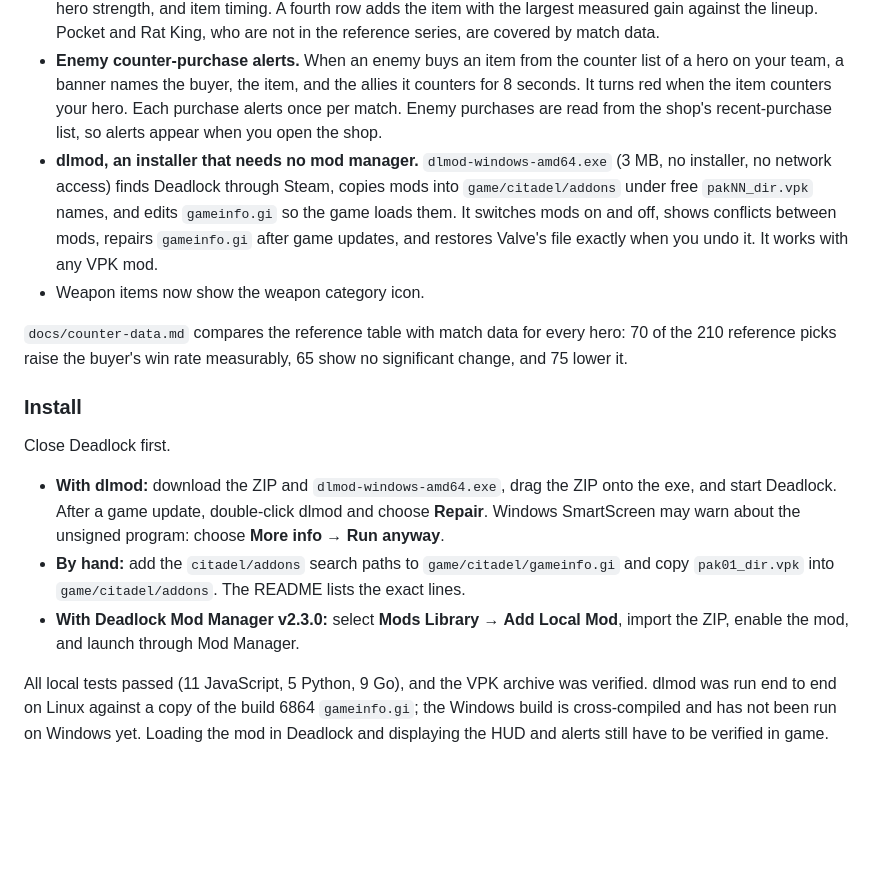
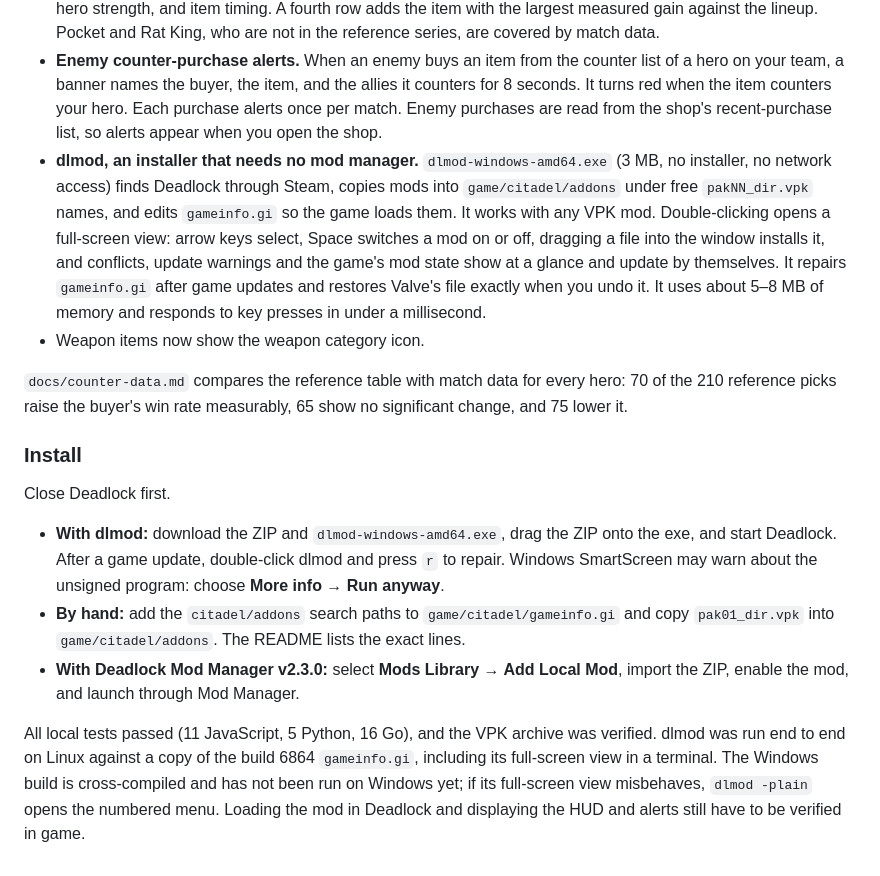
Before and after one commit to MrHakan/deadlock-counter-intelligence, a Markdown page: .github/release-notes/v0.2.0.md, the part around the change. Drawn GitHub-style; blank space fills up the shorter version.

```diff
--- a/.github/release-notes/v0.2.0.md
+++ b/.github/release-notes/v0.2.0.md
@@ -5,7 +5,7 @@ Experimental HUD for Deadlock client build **6864**.
 - **Reference counters.** Suggestions come from a table of five counter items for each of 42 heroes, taken from the *Counter Eşyalar: kime karşı ne alınır?* series. The scoreboard and shop show the three items that counter the most enemy heroes, with soul price, item category, a short tag for what the item does (for example *Anti-heal* or *CC immunity*), and the enemy heroes it counters.
 - **Match data.** Each row shows the estimated change in the buyer's win rate against the current lineup, measured from deadlock-api matches between October 20 and November 19. The values are corrected for buyer bias, hero strength, and item timing. A fourth row adds the item with the largest measured gain against the lineup. Pocket and Rat King, who are not in the reference series, are covered by match data.
 - **Enemy counter-purchase alerts.** When an enemy buys an item from the counter list of a hero on your team, a banner names the buyer, the item, and the allies it counters for 8 seconds. It turns red when the item counters your hero. Each purchase alerts once per match. Enemy purchases are read from the shop's recent-purchase list, so alerts appear when you open the shop.
-- **dlmod, an installer that needs no mod manager.** `dlmod-windows-amd64.exe` (3 MB, no installer, no network access) finds Deadlock through Steam, copies mods into `game/citadel/addons` under free `pakNN_dir.vpk` names, and edits `gameinfo.gi` so the game loads them. It switches mods on and off, shows conflicts between mods, repairs `gameinfo.gi` after game updates, and restores Valve's file exactly when you undo it. It works with any VPK mod.
+- **dlmod, an installer that needs no mod manager.** `dlmod-windows-amd64.exe` (3 MB, no installer, no network access) finds Deadlock through Steam, copies mods into `game/citadel/addons` under free `pakNN_dir.vpk` names, and edits `gameinfo.gi` so the game loads them. It works with any VPK mod. Double-clicking opens a full-screen view: arrow keys select, Space switches a mod on or off, dragging a file into the window installs it, and conflicts, update warnings and the game's mod state show at a glance and update by themselves. It repairs `gameinfo.gi` after game updates and restores Valve's file exactly when you undo it. It uses about 5–8 MB of memory and responds to key presses in under a millisecond.
 - Weapon items now show the weapon category icon.
 
 `docs/counter-data.md` compares the reference table with match data for every hero: 70 of the 210 reference picks raise the buyer's win rate measurably, 65 show no significant change, and 75 lower it.
@@ -14,8 +14,8 @@ Experimental HUD for Deadlock client build **6864**.
 
 Close Deadlock first.
 
-- **With dlmod:** download the ZIP and `dlmod-windows-amd64.exe`, drag the ZIP onto the exe, and start Deadlock. After a game update, double-click dlmod and choose **Repair**. Windows SmartScreen may warn about the unsigned program: choose **More info → Run anyway**.
+- **With dlmod:** download the ZIP and `dlmod-windows-amd64.exe`, drag the ZIP onto the exe, and start Deadlock. After a game update, double-click dlmod and press `r` to repair. Windows SmartScreen may warn about the unsigned program: choose **More info → Run anyway**.
 - **By hand:** add the `citadel/addons` search paths to `game/citadel/gameinfo.gi` and copy `pak01_dir.vpk` into `game/citadel/addons`. The README lists the exact lines.
 - **With Deadlock Mod Manager v2.3.0:** select **Mods Library → Add Local Mod**, import the ZIP, enable the mod, and launch through Mod Manager.
 
-All local tests passed (11 JavaScript, 5 Python, 9 Go), and the VPK archive was verified. dlmod was run end to end on Linux against a copy of the build 6864 `gameinfo.gi`; the Windows build is cross-compiled and has not been run on Windows yet. Loading the mod in Deadlock and displaying the HUD and alerts still have to be verified in game.
+All local tests passed (11 JavaScript, 5 Python, 16 Go), and the VPK archive was verified. dlmod was run end to end on Linux against a copy of the build 6864 `gameinfo.gi`, including its full-screen view in a terminal. The Windows build is cross-compiled and has not been run on Windows yet; if its full-screen view misbehaves, `dlmod -plain` opens the numbered menu. Loading the mod in Deadlock and displaying the HUD and alerts still have to be verified in game.
```
Also changed, not shown: README.md (+18 -1 lines), docs/images/dlmod.png (added), 9 other files.
